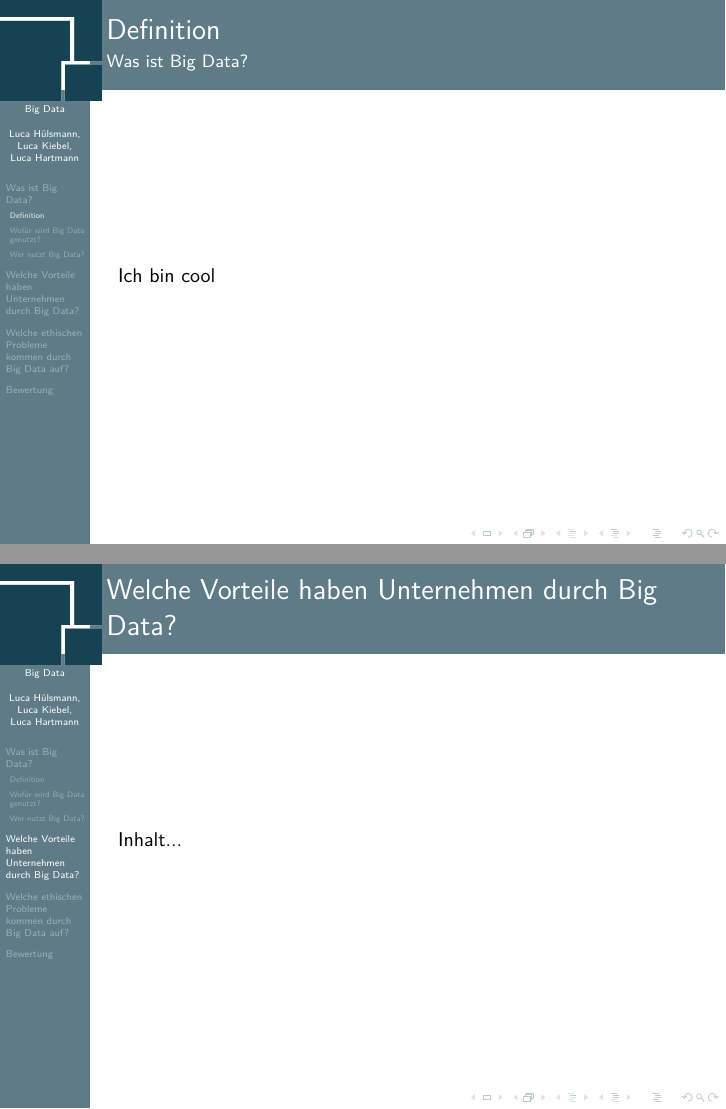
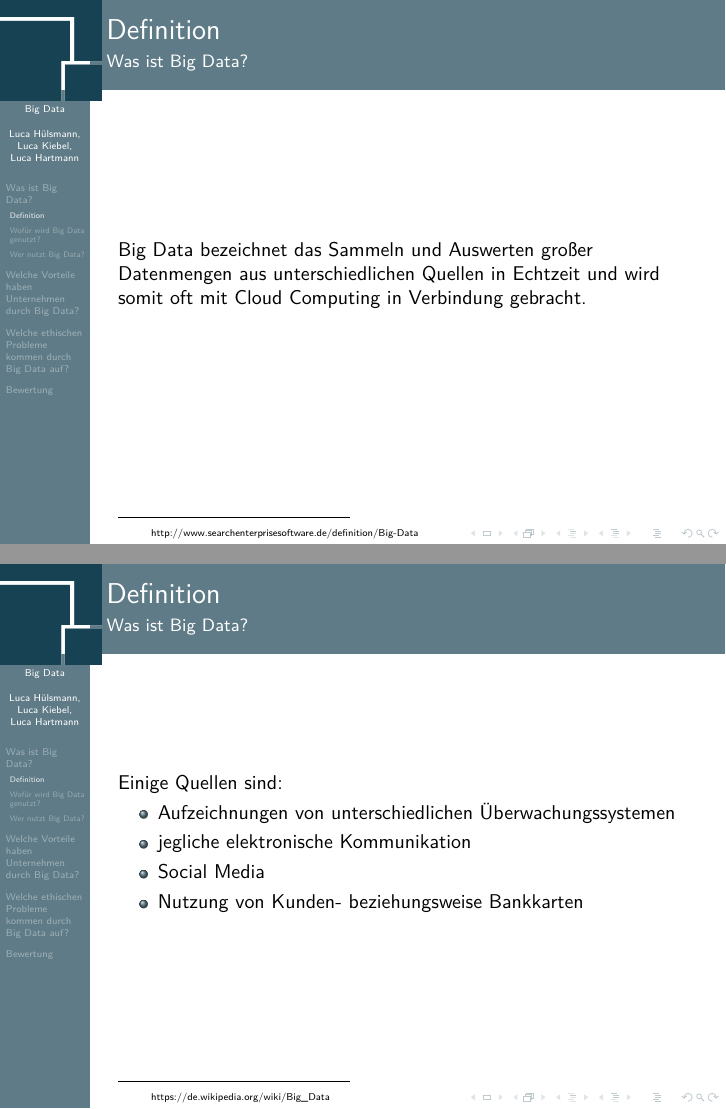
Before and after one commit to lk-schule/BigData-Referat-Deutsch, LaTeX slides (document.tex): pages 3 and 11 of 13 before the commit and pages 4 and 9 of 21 after it, joined at a grey line. Compiled offline with pdfLaTeX.

Commit message:
Add files via upload

```diff
--- a/document.tex
+++ b/document.tex
@@ -16,12 +16,26 @@
 \end{frame}
 
 \section{Was ist Big Data?}
-
 \subsection{Definition}
 \begin{frame}
 \frametitle{Definition}
 \framesubtitle{Was ist Big Data?}
-Ich bin cool
+\pause
+Big Data bezeichnet das Sammeln und Auswerten großer Datenmengen aus unterschiedlichen Quellen in Echtzeit und wird somit oft mit Cloud Computing in Verbindung gebracht.
+\pftn{http://www.searchenterprisesoftware.de/definition/Big-Data}
+\end{frame}
+\begin{frame}
+\frametitle{Definition}
+\framesubtitle{Was ist Big Data?}
+Einige Quellen sind:
+\pause
+\begin{itemize}
+	\item Aufzeichnungen von unterschiedlichen Überwachungssystemen \pause
+	\item jegliche elektronische Kommunikation \pause
+	\item Social Media \pause
+	\item Nutzung von Kunden- beziehungsweise Bankkarten
+\end{itemize}
+\pftn{https://de.wikipedia.org/wiki/Big\_Data}
 \end{frame}
 
 \subsection{Wofür wird Big Data genutzt?}
@@ -67,4 +81,3 @@ Ich bin cool
 \section{Welche Vorteile haben Unternehmen durch Big Data?}
 \begin{frame}
 \frametitle{Welche Vorteile haben Unternehmen durch Big Data?}
-Inhalt...
```
Also changed, not shown: document.pdf, document.tex (6 more changed lines), 7 other files.
